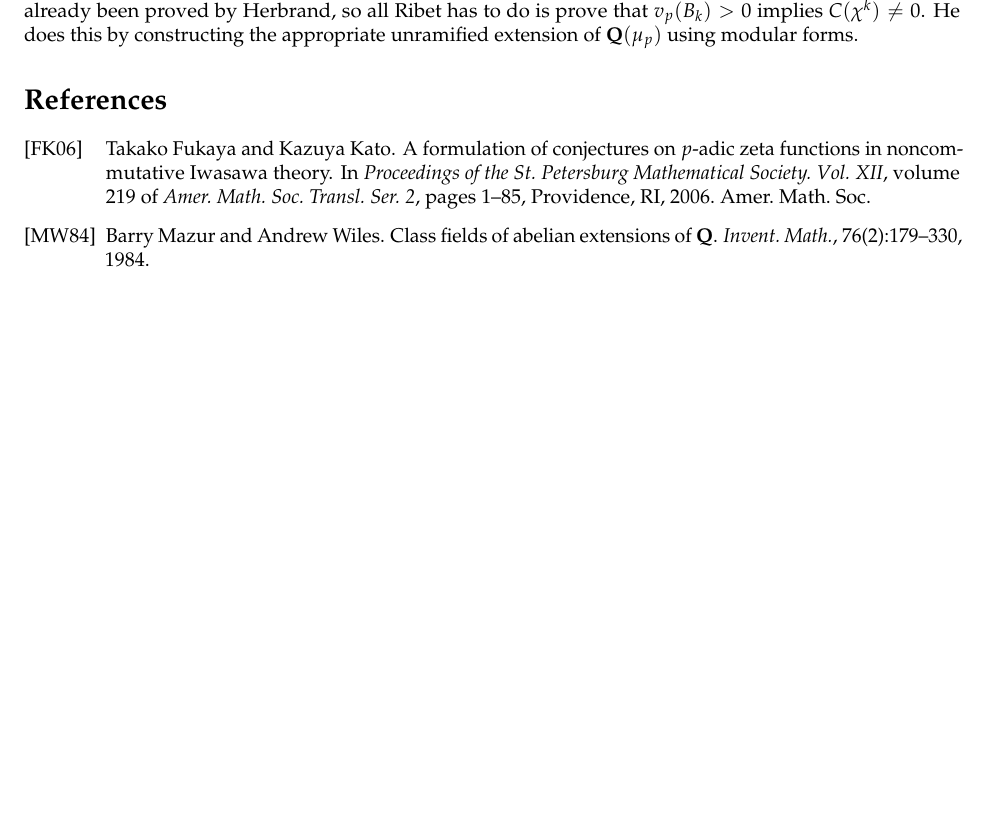
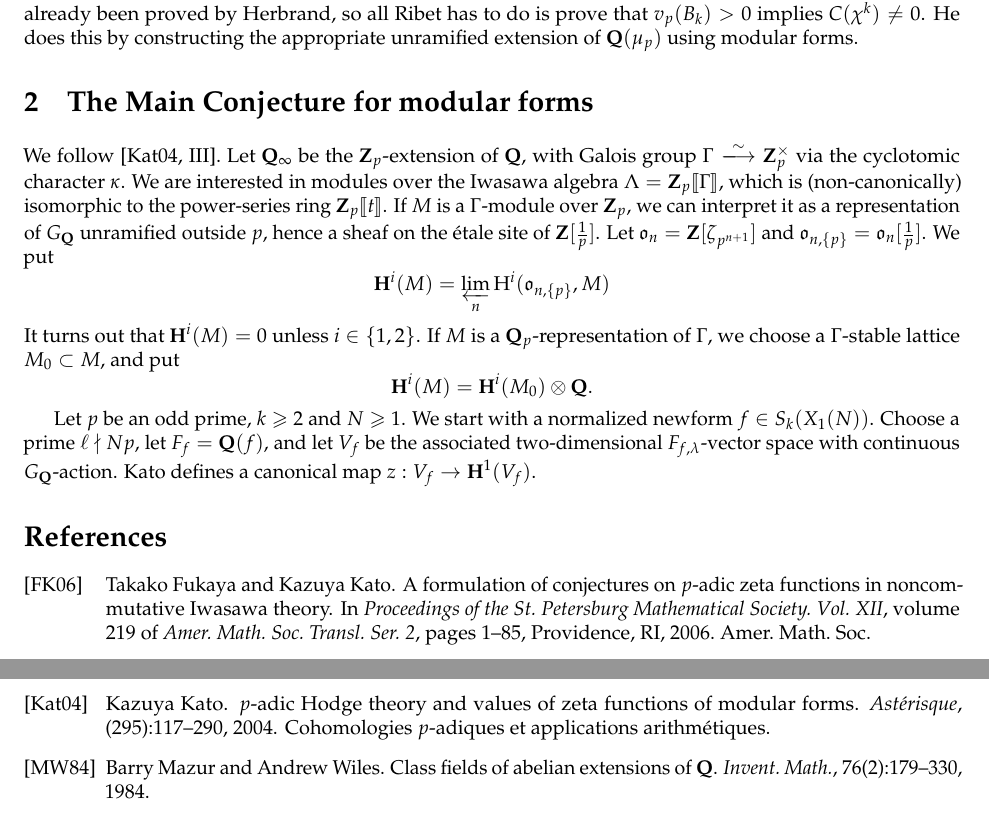
Before and after one commit to dkmiller/tidbits, a LaTeX document (2014-05-20_Iwasawa-main.tex): part of the page before the commit and two parts of pages 1 and 2 of 2 after it, the two joined at a grey line, cut so that both start at the same text, the shorter picture padded with empty space. Compiled offline with pdfLaTeX.

Commit message:
towards main conjecture for modular forms

```diff
--- a/2014-05-20_Iwasawa-main.tex
+++ b/2014-05-20_Iwasawa-main.tex
@@ -1,12 +1,16 @@
 \documentclass{article}
 
-\usepackage{amsmath,amssymb,fullpage,mathpazo,microtype}
+\usepackage{amsmath,amssymb,extarrows,fullpage,mathpazo,microtype,stmaryrd}
 \usepackage[hidelinks]{hyperref}
 \DeclareMathOperator{\class}{Cl}
 \DeclareMathOperator{\galois}{Gal}
+\DeclareMathOperator{\h}{H}
 \newcommand{\dF}{\mathbf{F}}
 \newcommand{\dQ}{\mathbf{Q}}
 \newcommand{\dZ}{\mathbf{Z}}
+\newcommand{\fo}{\mathfrak{o}}
+\newcommand{\isomorphism}{\xlongrightarrow\sim}
+\newcommand{\power}[1]{\llbracket #1 \rrbracket}
 
 \title{$p$-adic $L$-functions and the Iwasawa main conjecture}
 \author{Daniel Miller}
@@ -50,6 +54,37 @@ extension of $\dQ(\mu_p)$ using modular forms.
 
 
 
+\section{The Main Conjecture for modular forms}
+
+We follow \cite[III]{ka04}. Let $\dQ_\infty$ be the $\dZ_p$-extension of $\dQ$,
+with Galois group $\Gamma\isomorphism \dZ_p^\times$ via the cyclotomic
+character $\kappa$. We are interested in modules over the Iwasawa algebra
+$\Lambda = \dZ_p\power{\Gamma}$, which is (non-canonically) isomorphic to the
+power-series ring $\dZ_p\power{t}$. If $M$ is a $\Gamma$-module over $\dZ_p$,
+we can interpret it as a representation of $G_\dQ$ unramified outside $p$,
+hence a sheaf on the \'etale site of $\dZ[\frac 1 p]$. Let
+$\fo_n = \dZ[\zeta_{p^{n+1}}]$ and $\fo_{n,\{p\}}=\fo_n[\frac 1 p]$. We put
+\[
+  \boldsymbol\h^i(M) = \varprojlim_n \h^i(\fo_{n,\{p\}},M)
+\]
+It turns out that $\boldsymbol\h^i(M)=0$ unless $i\in \{1,2\}$. If
+$M$ is a $\dQ_p$-representation of $\Gamma$, we choose a
+$\Gamma$-stable lattice $M_0\subset M$, and put
+\[
+  \boldsymbol\h^i(M) =\boldsymbol\h^i(M_0)\otimes \dQ .
+\]
+
+Let $p$ be an odd prime,
+$k\geqslant 2$ and $N\geqslant 1$. We start with a normalized newform
+$f\in S_k(X_1(N))$. Choose a prime $\ell\nmid N p$, let $F_f=\dQ(f)$, and let
+$V_f$ be the associated two-dimensional $F_{f,\lambda}$-vector space with
+continuous $G_\dQ$-action. Kato defines a canonical map
+$z:V_f \to \boldsymbol\h^1(V_f)$.
+
+
+
+
+
 \bibliographystyle{alpha}
 \bibliography{tidbit-sources}
 
```
Also changed, not shown: tidbit-sources.bib (+10 -0 lines).
